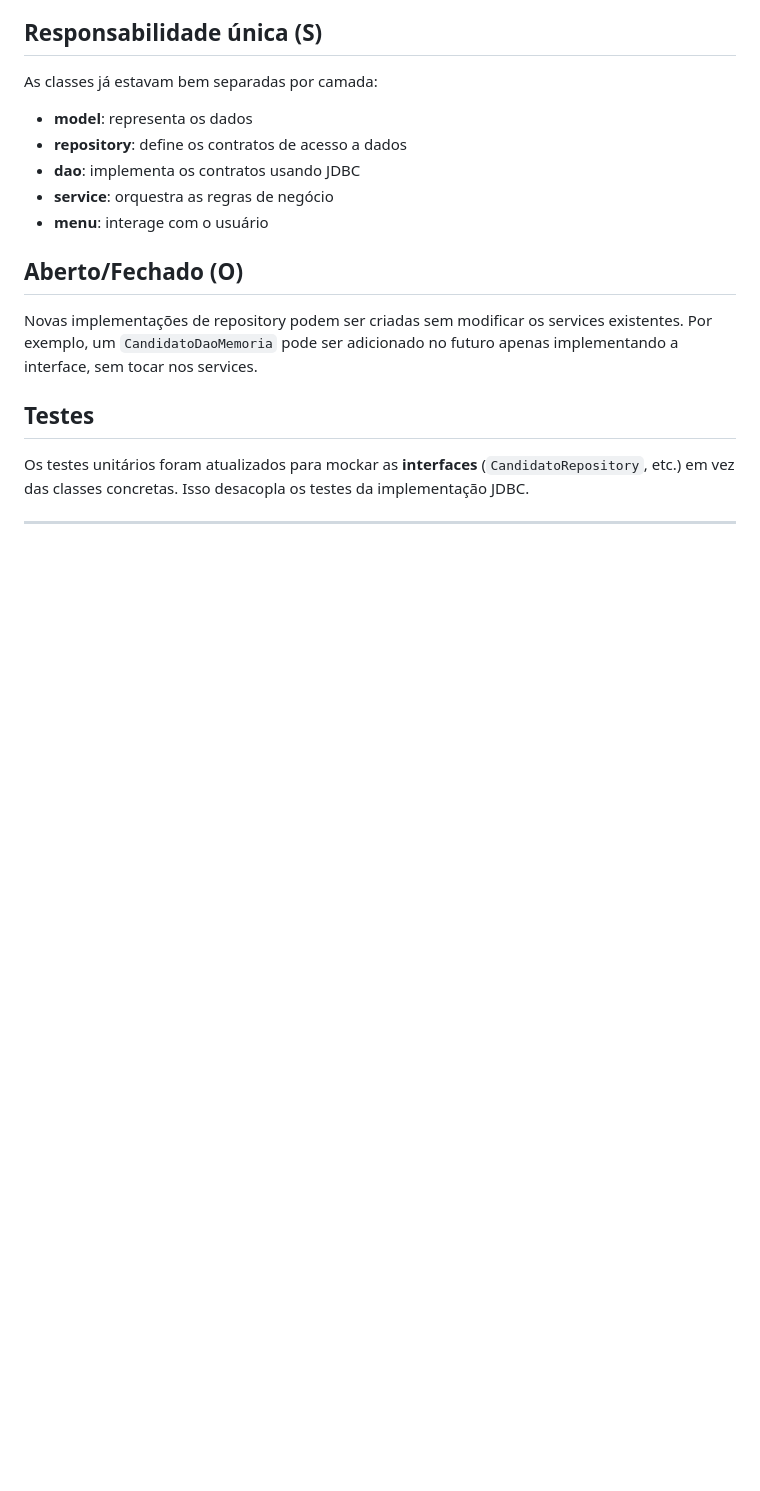
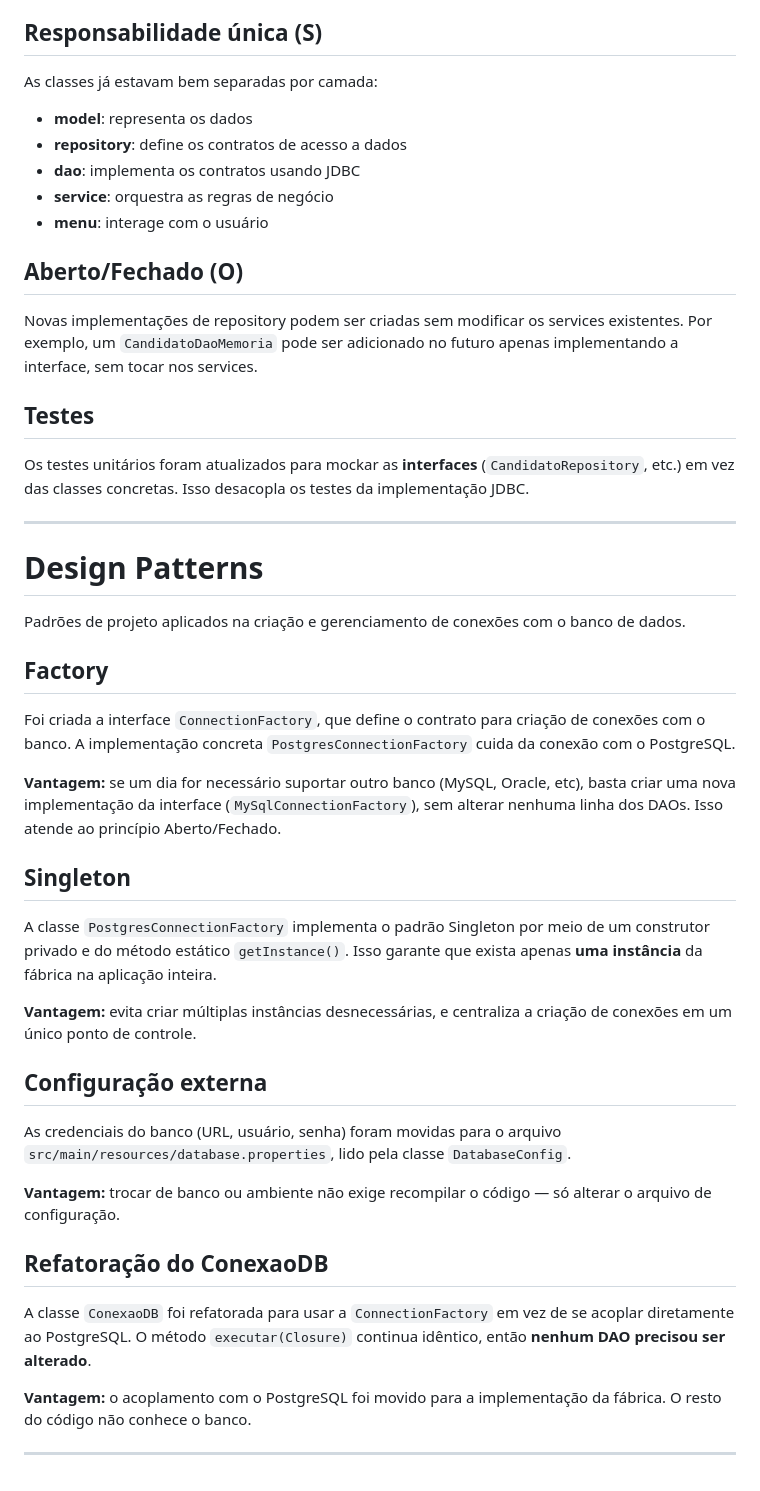
Before and after one commit to MykeWill/Linketinder-Project, a Markdown page: README.md, the part around the change. Rendered like a GitHub page; blank space fills up the shorter version.

Commit message:
docs: documenta Design Patterns aplicados no README

```diff
--- a/README.md
+++ b/README.md
@@ -258,3 +258,33 @@ Novas implementações de repository podem ser criadas sem modificar os services
 Os testes unitários foram atualizados para mockar as **interfaces** (`CandidatoRepository`, etc.) em vez das classes concretas. Isso desacopla os testes da implementação JDBC.
 
 ---
+
+# Design Patterns
+
+Padrões de projeto aplicados na criação e gerenciamento de conexões com o banco de dados.
+
+## Factory
+
+Foi criada a interface `ConnectionFactory`, que define o contrato para criação de conexões com o banco. A implementação concreta `PostgresConnectionFactory` cuida da conexão com o PostgreSQL.
+
+**Vantagem:** se um dia for necessário suportar outro banco (MySQL, Oracle, etc), basta criar uma nova implementação da interface (`MySqlConnectionFactory`), sem alterar nenhuma linha dos DAOs. Isso atende ao princípio Aberto/Fechado.
+
+## Singleton
+
+A classe `PostgresConnectionFactory` implementa o padrão Singleton por meio de um construtor privado e do método estático `getInstance()`. Isso garante que exista apenas **uma instância** da fábrica na aplicação inteira.
+
+**Vantagem:** evita criar múltiplas instâncias desnecessárias, e centraliza a criação de conexões em um único ponto de controle.
+
+## Configuração externa
+
+As credenciais do banco (URL, usuário, senha) foram movidas para o arquivo `src/main/resources/database.properties`, lido pela classe `DatabaseConfig`.
+
+**Vantagem:** trocar de banco ou ambiente não exige recompilar o código — só alterar o arquivo de configuração.
+
+## Refatoração do ConexaoDB
+
+A classe `ConexaoDB` foi refatorada para usar a `ConnectionFactory` em vez de se acoplar diretamente ao PostgreSQL. O método `executar(Closure)` continua idêntico, então **nenhum DAO precisou ser alterado**.
+
+**Vantagem:** o acoplamento com o PostgreSQL foi movido para a implementação da fábrica. O resto do código não conhece o banco.
+
+---
```
